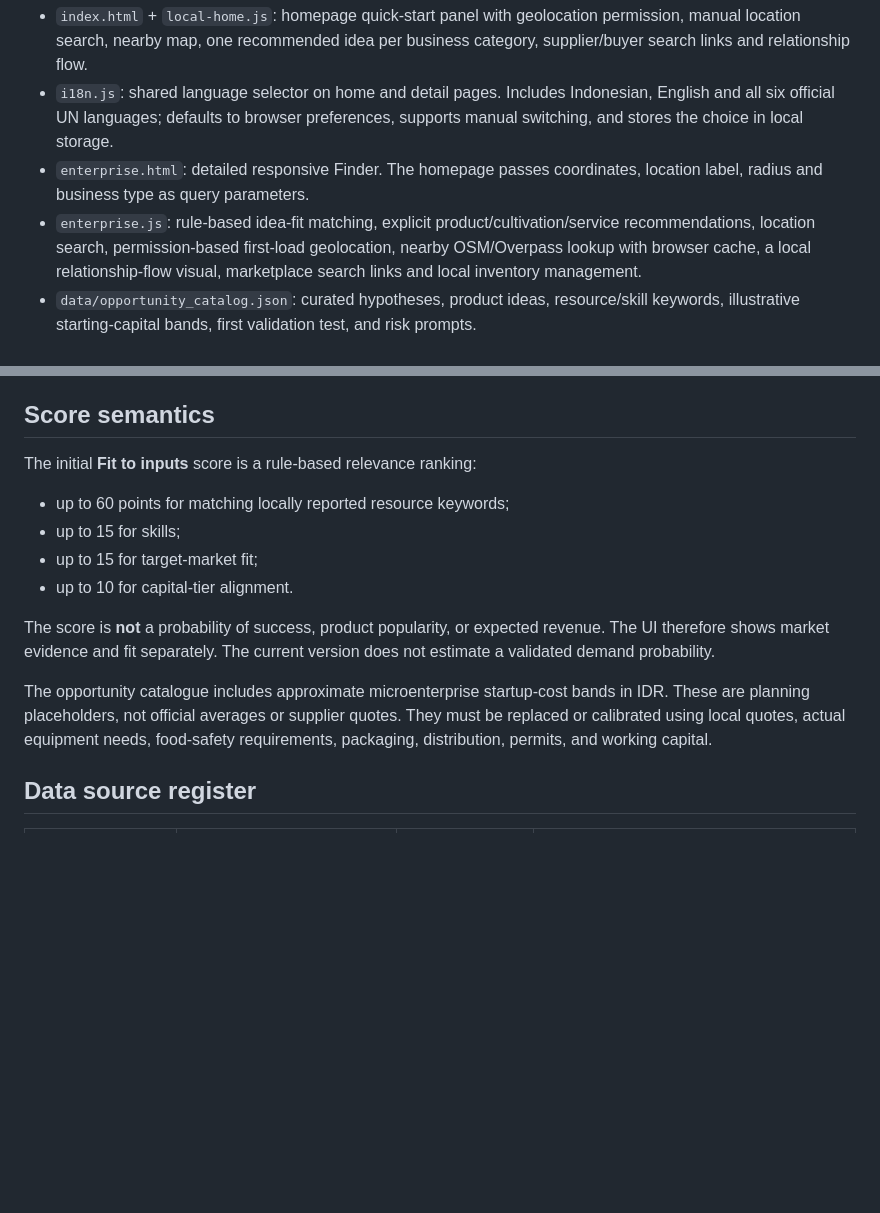
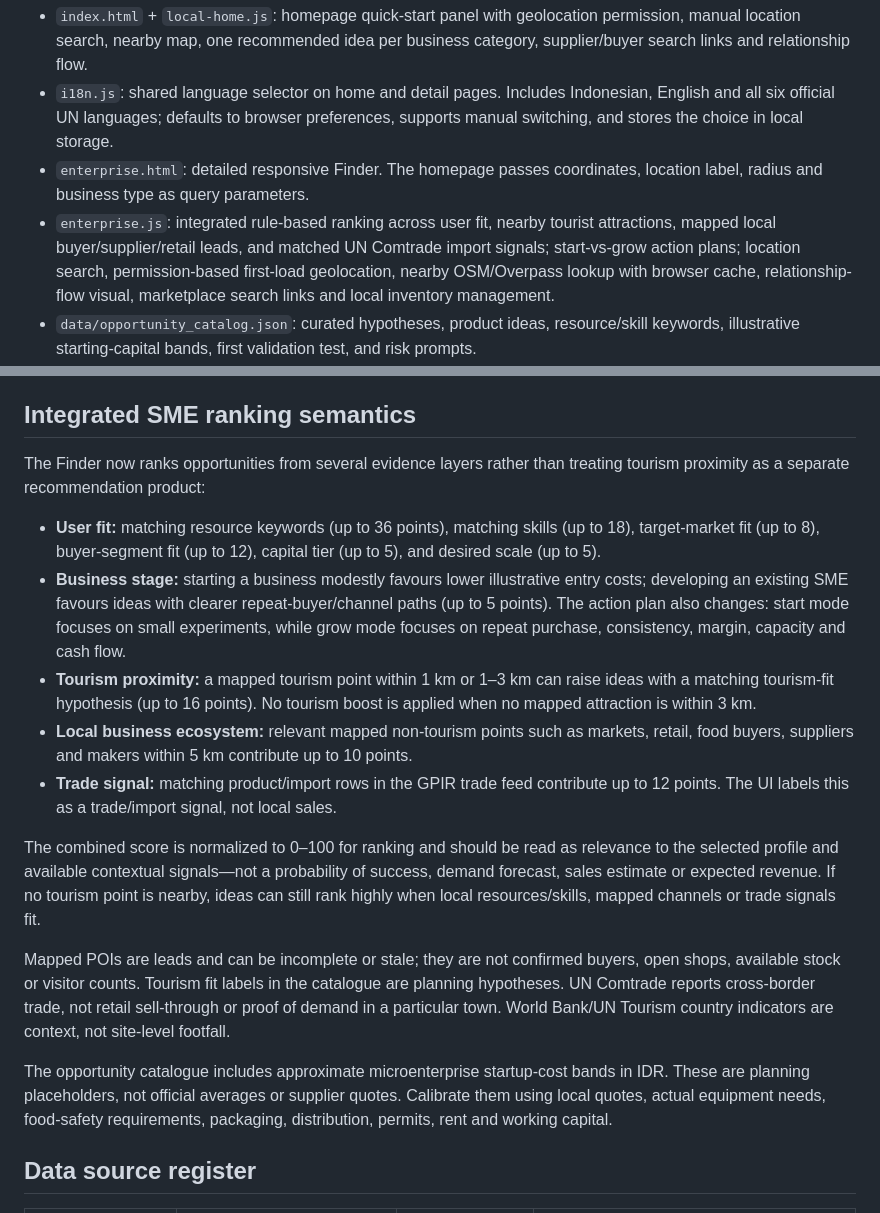
Before and after one commit to AnggaConni/GPIR, a Markdown page: docs/LOCAL_ENTERPRISE_OPPORTUNITY_FINDER.md, 2 parts joined by grey strips. Drawn GitHub-style; blank space fills up the shorter version.

Commit message:
docs(sme): document integrated tourism and trade-aware ranking

```diff
--- a/docs/LOCAL_ENTERPRISE_OPPORTUNITY_FINDER.md
+++ b/docs/LOCAL_ENTERPRISE_OPPORTUNITY_FINDER.md
@@ -13,7 +13,7 @@ The feature is a decision-support aid. It does not promise that a product will s
 - `index.html` + `local-home.js`: homepage quick-start panel with geolocation permission, manual location search, nearby map, one recommended idea per business category, supplier/buyer search links and relationship flow.
 - `i18n.js`: shared language selector on home and detail pages. Includes Indonesian, English and all six official UN languages; defaults to browser preferences, supports manual switching, and stores the choice in local storage.
 - `enterprise.html`: detailed responsive Finder. The homepage passes coordinates, location label, radius and business type as query parameters.
-- `enterprise.js`: rule-based idea-fit matching, explicit product/cultivation/service recommendations, location search, permission-based first-load geolocation, nearby OSM/Overpass lookup with browser cache, a local relationship-flow visual, marketplace search links and local inventory management.
+- `enterprise.js`: integrated rule-based ranking across user fit, nearby tourist attractions, mapped local buyer/supplier/retail leads, and matched UN Comtrade import signals; start-vs-grow action plans; location search, permission-based first-load geolocation, nearby OSM/Overpass lookup with browser cache, relationship-flow visual, marketplace search links and local inventory management.
 - `data/opportunity_catalog.json`: curated hypotheses, product ideas, resource/skill keywords, illustrative starting-capital bands, first validation test, and risk prompts.
 - `data/data.json`: scheduled UN Comtrade feed. Current schema contains `meta`, `countries`, and `items`; public macro data are deliberately not duplicated into this file.
 - `market-context.js`: async browser-side World Bank enrichment, with graceful fallback if the API or network is unavailable.
@@ -29,17 +29,21 @@ The feature is a decision-support aid. It does not promise that a product will s
 5. **Matching and evidence layer:** an input-fit score ranks ideas against self-reported resources, skills, capital and target market. Nearby mapped places are a separate lead/channel hint; annual trade rows are a separate country-level import signal. Neither proves sales or buyer intent. The relationship flow connects local input → product/service → candidate buyers → mapped local leads → candidate trade-market research.
 6. **Future shared service (optional):** if communities need cross-device/shared supplier data, add a backend such as Supabase with authentication, role-based row-level security, explicit consent, audit trail, and a moderation workflow. Do not put community-written records into a public repository by default.
 
-## Score semantics
+## Integrated SME ranking semantics
 
-The initial **Fit to inputs** score is a rule-based relevance ranking:
-- up to 60 points for matching locally reported resource keywords;
-- up to 15 for skills;
-- up to 15 for target-market fit;
-- up to 10 for capital-tier alignment.
+The Finder now ranks opportunities from several evidence layers rather than treating tourism proximity as a separate recommendation product:
 
-The score is **not** a probability of success, product popularity, or expected revenue. The UI therefore shows market evidence and fit separately. The current version does not estimate a validated demand probability.
+- **User fit:** matching resource keywords (up to 36 points), matching skills (up to 18), target-market fit (up to 8), buyer-segment fit (up to 12), capital tier (up to 5), and desired scale (up to 5).
+- **Business stage:** starting a business modestly favours lower illustrative entry costs; developing an existing SME favours ideas with clearer repeat-buyer/channel paths (up to 5 points). The action plan also changes: start mode focuses on small experiments, while grow mode focuses on repeat purchase, consistency, margin, capacity and cash flow.
+- **Tourism proximity:** a mapped tourism point within 1 km or 1–3 km can raise ideas with a matching tourism-fit hypothesis (up to 16 points). No tourism boost is applied when no mapped attraction is within 3 km.
+- **Local business ecosystem:** relevant mapped non-tourism points such as markets, retail, food buyers, suppliers and makers within 5 km contribute up to 10 points.
+- **Trade signal:** matching product/import rows in the GPIR trade feed contribute up to 12 points. The UI labels this as a trade/import signal, not local sales.
 
-The opportunity catalogue includes approximate microenterprise startup-cost bands in IDR. These are planning placeholders, not official averages or supplier quotes. They must be replaced or calibrated using local quotes, actual equipment needs, food-safety requirements, packaging, distribution, permits, and working capital.
+The combined score is normalized to 0–100 for ranking and should be read as relevance to the selected profile and available contextual signals—not a probability of success, demand forecast, sales estimate or expected revenue. If no tourism point is nearby, ideas can still rank highly when local resources/skills, mapped channels or trade signals fit.
+
+Mapped POIs are leads and can be incomplete or stale; they are not confirmed buyers, open shops, available stock or visitor counts. Tourism fit labels in the catalogue are planning hypotheses. UN Comtrade reports cross-border trade, not retail sell-through or proof of demand in a particular town. World Bank/UN Tourism country indicators are context, not site-level footfall.
+
+The opportunity catalogue includes approximate microenterprise startup-cost bands in IDR. These are planning placeholders, not official averages or supplier quotes. Calibrate them using local quotes, actual equipment needs, food-safety requirements, packaging, distribution, permits, rent and working capital.
 
 ## Data source register
 
```
